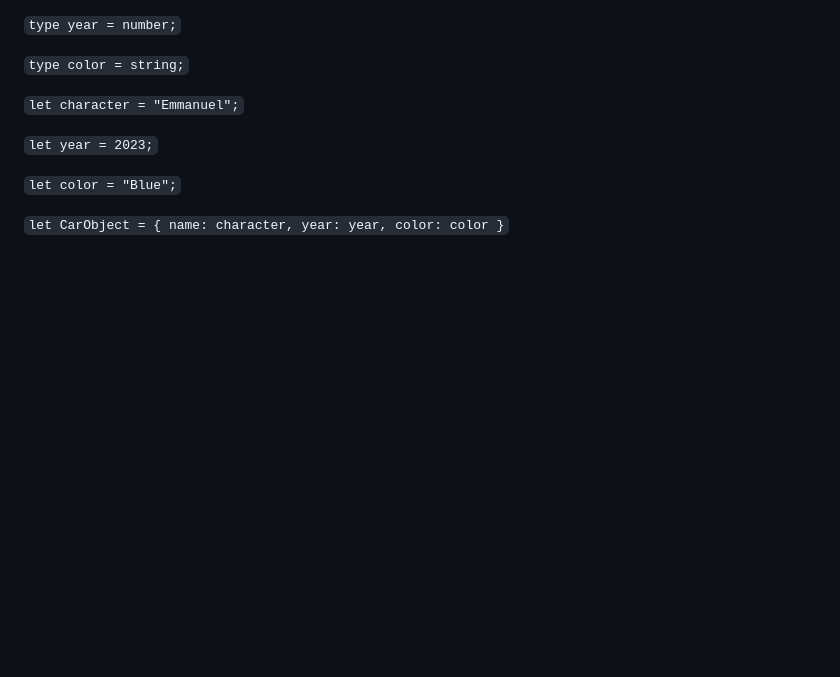
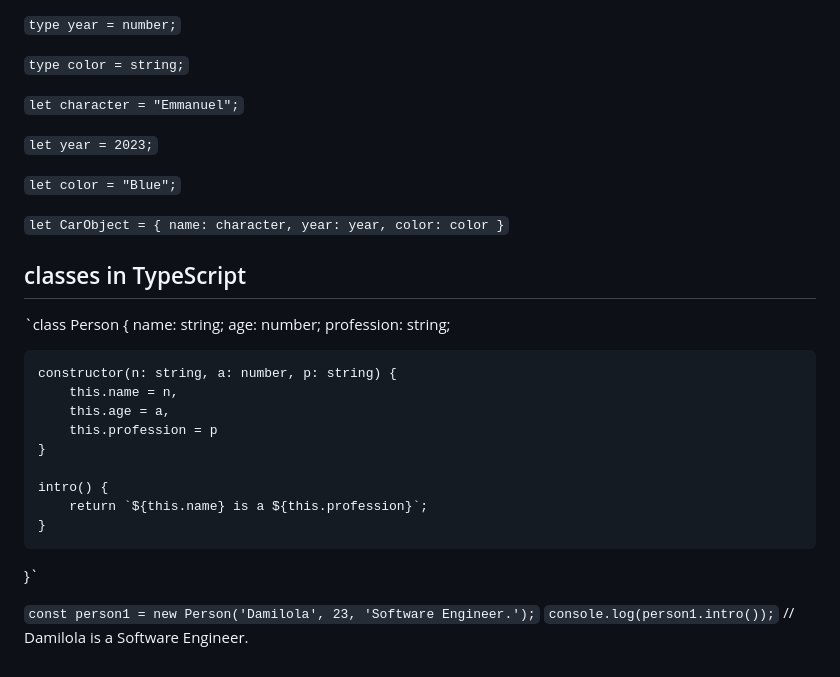
Before and after one commit to DAEM007/Finance-logger-project, a Markdown page: README.md, the part around the change. Rendered like a GitHub page; blank space fills up the shorter version.

```diff
--- a/README.md
+++ b/README.md
@@ -221,3 +221,25 @@ Type Aliases is used when we want to share types accross different variables, ob
     year: year,
     color: color
 }`
+
+## classes in TypeScript
+
+`class Person {
+    name: string;
+    age: number;
+    profession: string;
+
+    constructor(n: string, a: number, p: string) {
+        this.name = n,
+        this.age = a,
+        this.profession = p
+    }
+
+    intro() {
+        return `${this.name} is a ${this.profession}`;
+    }
+
+}`
+
+`const person1 = new Person('Damilola', 23, 'Software Engineer.');`
+`console.log(person1.intro());` // Damilola is a Software Engineer.
```
